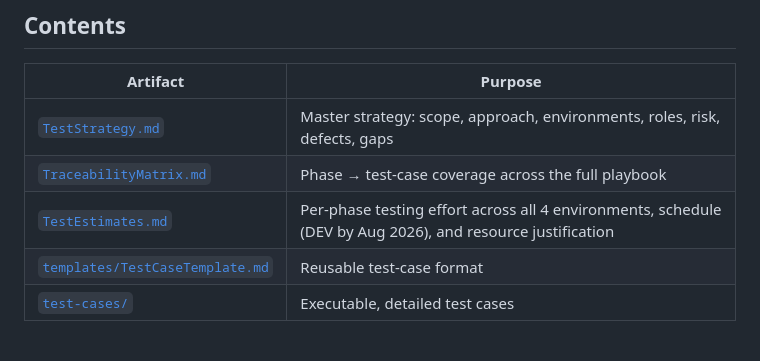
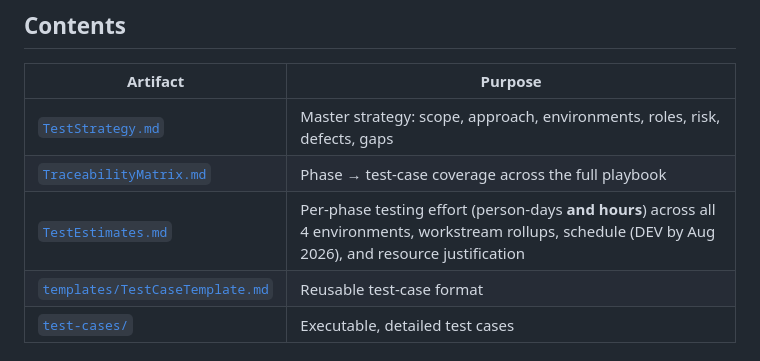
Before and after one commit to jdaddy2179/WWSHRINK, a Markdown page: qa/README.md, the part around the change. GitHub-like rendering.

```diff
--- a/qa/README.md
+++ b/qa/README.md
@@ -7,7 +7,7 @@ Test strategy and test cases validating the AWS onboarding / Windward tenant-cre
 |----------|---------|
 | [`TestStrategy.md`](TestStrategy.md) | Master strategy: scope, approach, environments, roles, risk, defects, gaps |
 | [`TraceabilityMatrix.md`](TraceabilityMatrix.md) | Phase → test-case coverage across the full playbook |
-| [`TestEstimates.md`](TestEstimates.md) | Per-phase testing effort across all 4 environments, schedule (DEV by Aug 2026), and resource justification |
+| [`TestEstimates.md`](TestEstimates.md) | Per-phase testing effort (person-days **and hours**) across all 4 environments, workstream rollups, schedule (DEV by Aug 2026), and resource justification |
 | [`templates/TestCaseTemplate.md`](templates/TestCaseTemplate.md) | Reusable test-case format |
 | [`test-cases/`](test-cases/) | Executable, detailed test cases |
 
```
Also changed, not shown: qa/TestEstimates.md (+97 -0 lines).
